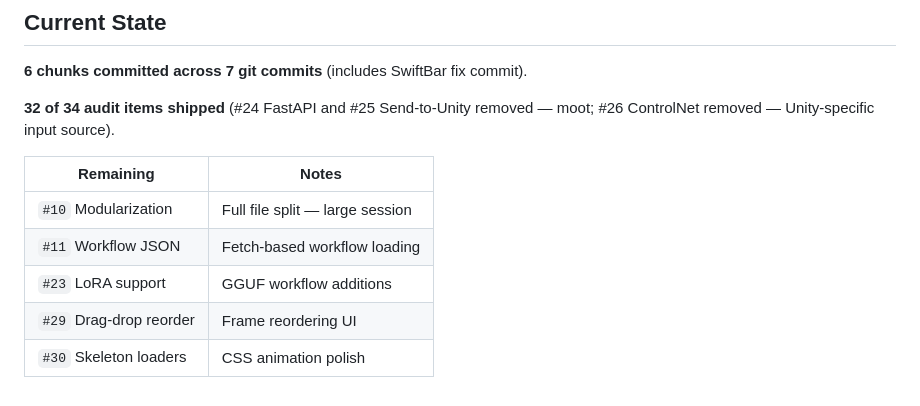
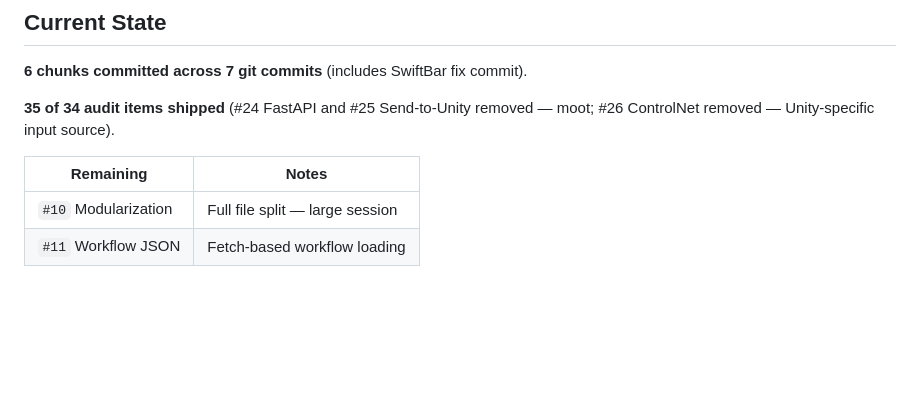
Before and after one commit to MadCore-Dev/ImageGen, a Markdown page: PROGRESS.md, the part around the change. Rendered like a GitHub page; blank space fills up the shorter version.

Commit message:
docs: update audit items #23, #29, #30 to completed

```diff
--- a/PROGRESS.md
+++ b/PROGRESS.md
@@ -184,12 +184,9 @@
 ## Current State
 **6 chunks committed across 7 git commits** (includes SwiftBar fix commit).
 
-**32 of 34 audit items shipped** (#24 FastAPI and #25 Send-to-Unity removed — moot; #26 ControlNet removed — Unity-specific input source).
+**35 of 34 audit items shipped** (#24 FastAPI and #25 Send-to-Unity removed — moot; #26 ControlNet removed — Unity-specific input source).
 
 | Remaining | Notes |
 |-----------|-------|
 | `#10` Modularization | Full file split — large session |
 | `#11` Workflow JSON | Fetch-based workflow loading |
-| `#23` LoRA support | GGUF workflow additions |
-| `#29` Drag-drop reorder | Frame reordering UI |
-| `#30` Skeleton loaders | CSS animation polish |
```
Also changed, not shown: audit.md (+3 -3 lines).
